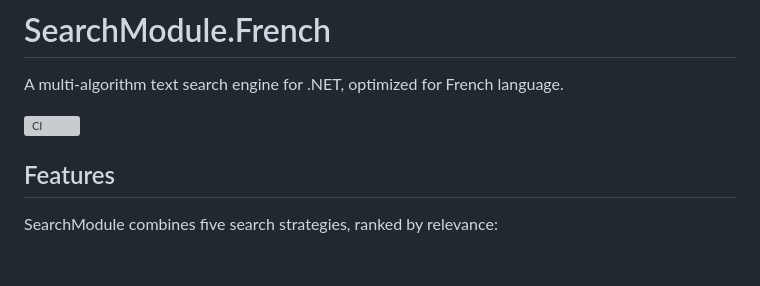
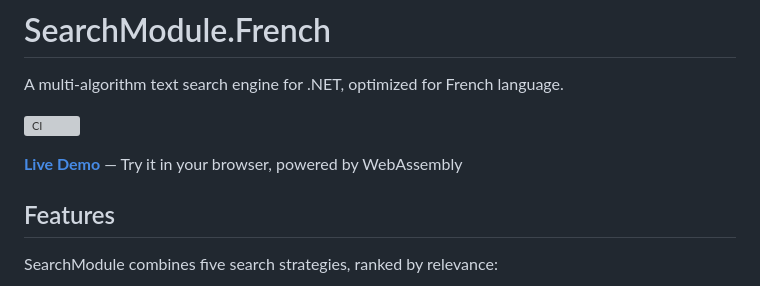
Before and after one commit to esuzen/french-search-engine, a Markdown page: README.md, the part around the change. Rendered like a GitHub page; blank space fills up the shorter version; grey boxes are pictures that could not be loaded.

Commit message:
Add live demo link to README

```diff
--- a/README.md
+++ b/README.md
@@ -3,6 +3,8 @@
 A multi-algorithm text search engine for .NET, optimized for French language.
 
 [![CI](https://github.com/esuzen/french-search-engine/actions/workflows/ci.yml/badge.svg)](https://github.com/esuzen/french-search-engine/actions/workflows/ci.yml)
+
+**[Live Demo](https://esuzen.github.io/french-search-engine/)** — Try it in your browser, powered by WebAssembly
 
 ## Features
 
```
